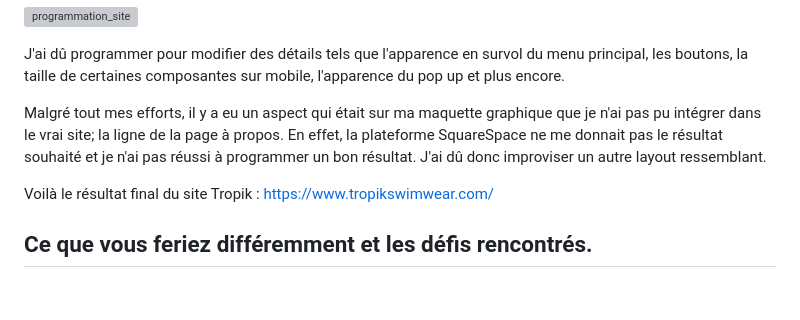
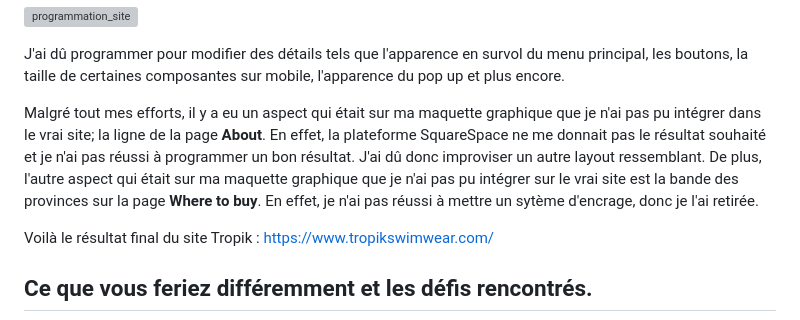
Before and after one commit to tim-montmorency-stages/ghita_alaoui_rapport_stage, a Markdown page: zPrésentationOrale.md, the part around the change. GitHub-like rendering; blank space fills up the shorter version; grey boxes are pictures that could not be loaded.

```diff
--- a/zPrésentationOrale.md
+++ b/zPrésentationOrale.md
@@ -118,7 +118,7 @@ Ensuite, je réalise que certaines sections nécessiteront de la programmation e
 
 J'ai dû programmer pour modifier des détails tels que l'apparence en survol du menu principal, les boutons, la taille de certaines composantes sur mobile, l'apparence du pop up et plus encore.
 
-Malgré tout mes efforts, il y a eu un aspect qui était sur ma maquette graphique que je n'ai pas pu intégrer dans le vrai site; la ligne de la page à propos. En effet, la plateforme SquareSpace ne me donnait pas le résultat souhaité et je n'ai pas réussi à programmer un bon résultat. J'ai dû donc improviser un autre layout ressemblant.
+Malgré tout mes efforts, il y a eu un aspect qui était sur ma maquette graphique que je n'ai pas pu intégrer dans le vrai site; la ligne de la page **About**. En effet, la plateforme SquareSpace ne me donnait pas le résultat souhaité et je n'ai pas réussi à programmer un bon résultat. J'ai dû donc improviser un autre layout ressemblant. De plus, l'autre aspect qui était sur ma maquette graphique que je n'ai pas pu intégrer sur le vrai site est la bande des provinces sur la page **Where to buy**. En effet, je n'ai pas réussi à mettre un sytème d'encrage, donc je l'ai retirée.
 
 Voilà le résultat final du site Tropik : https://www.tropikswimwear.com/
 
```
